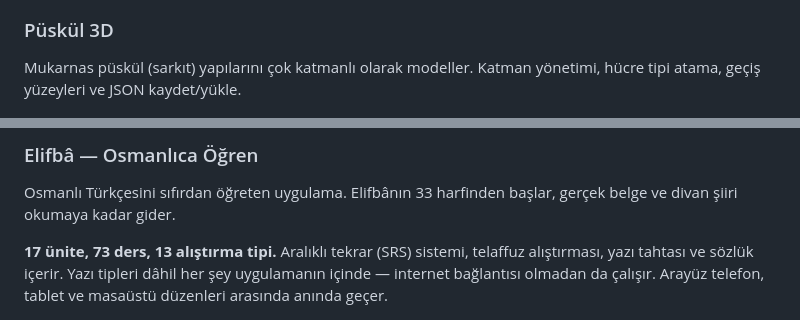
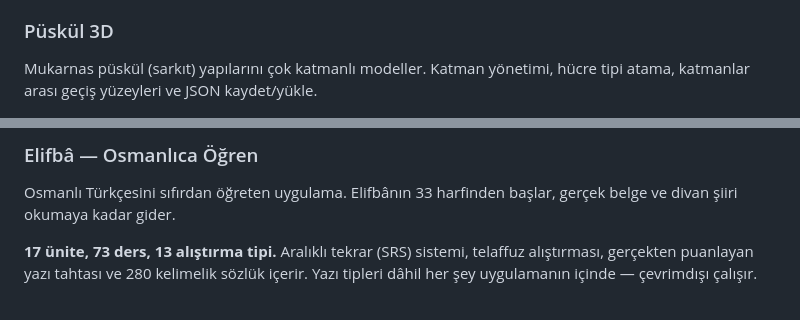
Before and after one commit to ahmet3ddd/ahmetoff, a Markdown page: README.md, 2 parts joined by grey strips. Drawn GitHub-style.

```diff
--- a/README.md
+++ b/README.md
@@ -53,7 +54,7 @@ Köşe mukarnaslarını üçgen plan (P1-P2-P3) üzerinden kurgular. Eşkenar/di
 [▶ Aç](https://ahmet3ddd.github.io/ahmetoff/projects/AI_K_muk3d/) · [Kaynak](projects/AI_K_muk3d)
 
 ### Püskül 3D
-Mukarnas püskül (sarkıt) yapılarını çok katmanlı olarak modeller. Katman yönetimi, hücre tipi atama, geçiş yüzeyleri ve JSON kaydet/yükle.
+Mukarnas püskül (sarkıt) yapılarını çok katmanlı modeller. Katman yönetimi, hücre tipi atama, katmanlar arası geçiş yüzeyleri ve JSON kaydet/yükle.
 
 <img src="assets/shot-puskul.png" alt="Püskül 3D" width="100%" />
 
@@ -86,7 +105,7 @@ Ayrıca **örgü sağlığı taraması** (açık kenar, non-manifold, yön uyums
 ### Elifbâ — Osmanlıca Öğren
 Osmanlı Türkçesini sıfırdan öğreten uygulama. Elifbânın 33 harfinden başlar, gerçek belge ve divan şiiri okumaya kadar gider.
 
-**17 ünite, 73 ders, 13 alıştırma tipi.** Aralıklı tekrar (SRS) sistemi, telaffuz alıştırması, yazı tahtası ve sözlük içerir. Yazı tipleri dâhil her şey uygulamanın içinde — internet bağlantısı olmadan da çalışır. Arayüz telefon, tablet ve masaüstü düzenleri arasında anında geçer.
+**17 ünite, 73 ders, 13 alıştırma tipi.** Aralıklı tekrar (SRS) sistemi, telaffuz alıştırması, gerçekten puanlayan yazı tahtası ve 280 kelimelik sözlük içerir. Yazı tipleri dâhil her şey uygulamanın içinde — çevrimdışı çalışır.
 
 <img src="assets/shot-osmanlica.png" alt="Elifbâ — Osmanlıca Öğren" width="100%" />
 
```
Also changed, not shown: other parts of README.md (+46 -26 lines), projects/AI_light/README.md (added, +39 -0 lines), assets/shot-light.png (added), 3 other files.
